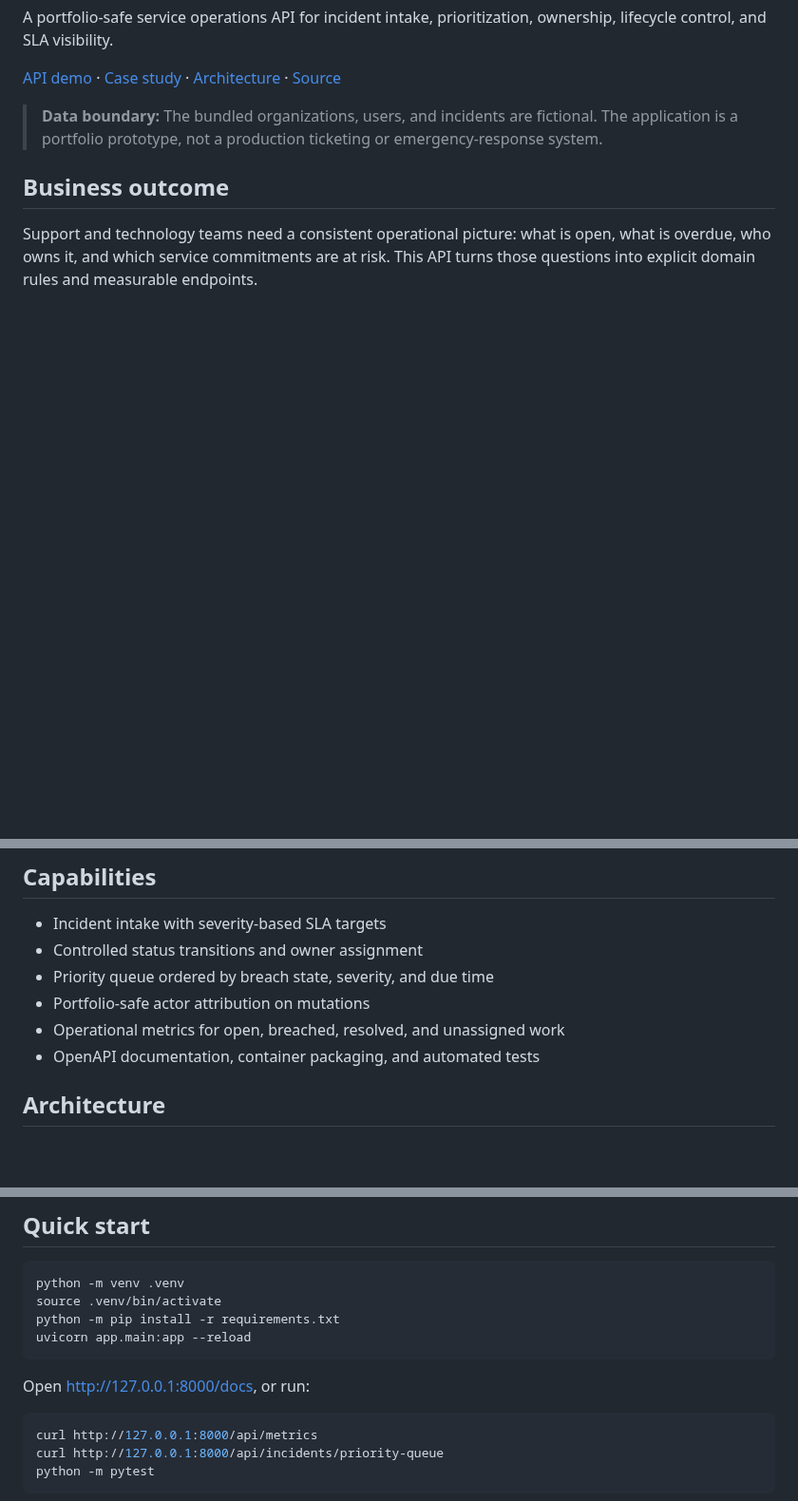
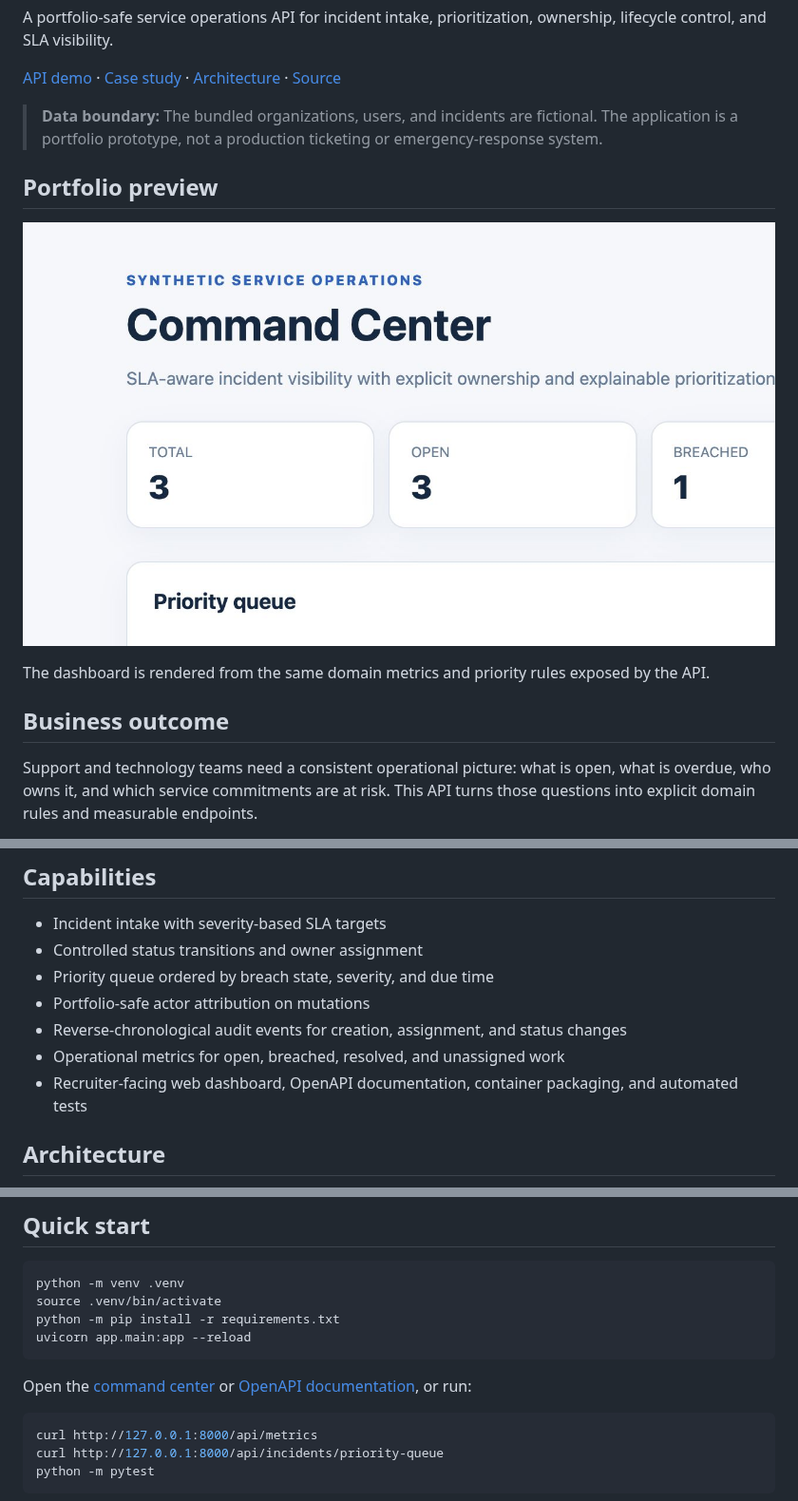
Before and after one commit to alianisreyesr/service-operations-command-center, a Markdown page: README.md, 3 parts joined by grey strips. Shown at 95% size. Rendered like a GitHub page; pictures changed too: docs/assets/command-center.png (added); blank space fills up the shorter version.

Commit message:
feat: add attributable operations dashboard and audit workflow

````diff
--- a/README.md
+++ b/README.md
@@ -13,6 +13,12 @@ A portfolio-safe service operations API for incident intake, prioritization, own
 
 > **Data boundary:** The bundled organizations, users, and incidents are fictional. The application is a portfolio prototype, not a production ticketing or emergency-response system.
 
+## Portfolio preview
+
+![Synthetic service operations command center with SLA metrics and priority queue](docs/assets/command-center.png)
+
+The dashboard is rendered from the same domain metrics and priority rules exposed by the API.
+
 ## Business outcome
 
 Support and technology teams need a consistent operational picture: what is open, what is overdue, who owns it, and which service commitments are at risk. This API turns those questions into explicit domain rules and measurable endpoints.
@@ -23,8 +29,9 @@ Support and technology teams need a consistent operational picture: what is open
 - Controlled status transitions and owner assignment
 - Priority queue ordered by breach state, severity, and due time
 - Portfolio-safe actor attribution on mutations
+- Reverse-chronological audit events for creation, assignment, and status changes
 - Operational metrics for open, breached, resolved, and unassigned work
-- OpenAPI documentation, container packaging, and automated tests
+- Recruiter-facing web dashboard, OpenAPI documentation, container packaging, and automated tests
 
 ## Architecture
 
@@ -48,7 +55,7 @@ python -m pip install -r requirements.txt
 uvicorn app.main:app --reload
 ```
 
-Open [http://127.0.0.1:8000/docs](http://127.0.0.1:8000/docs), or run:
+Open the [command center](http://127.0.0.1:8000/) or [OpenAPI documentation](http://127.0.0.1:8000/docs), or run:
 
 ```bash
 curl http://127.0.0.1:8000/api/metrics
````
Also changed, not shown: other parts of README.md (+2 -0 lines), docs/CASE_STUDY.md (+5 -0 lines), 3 other files.
